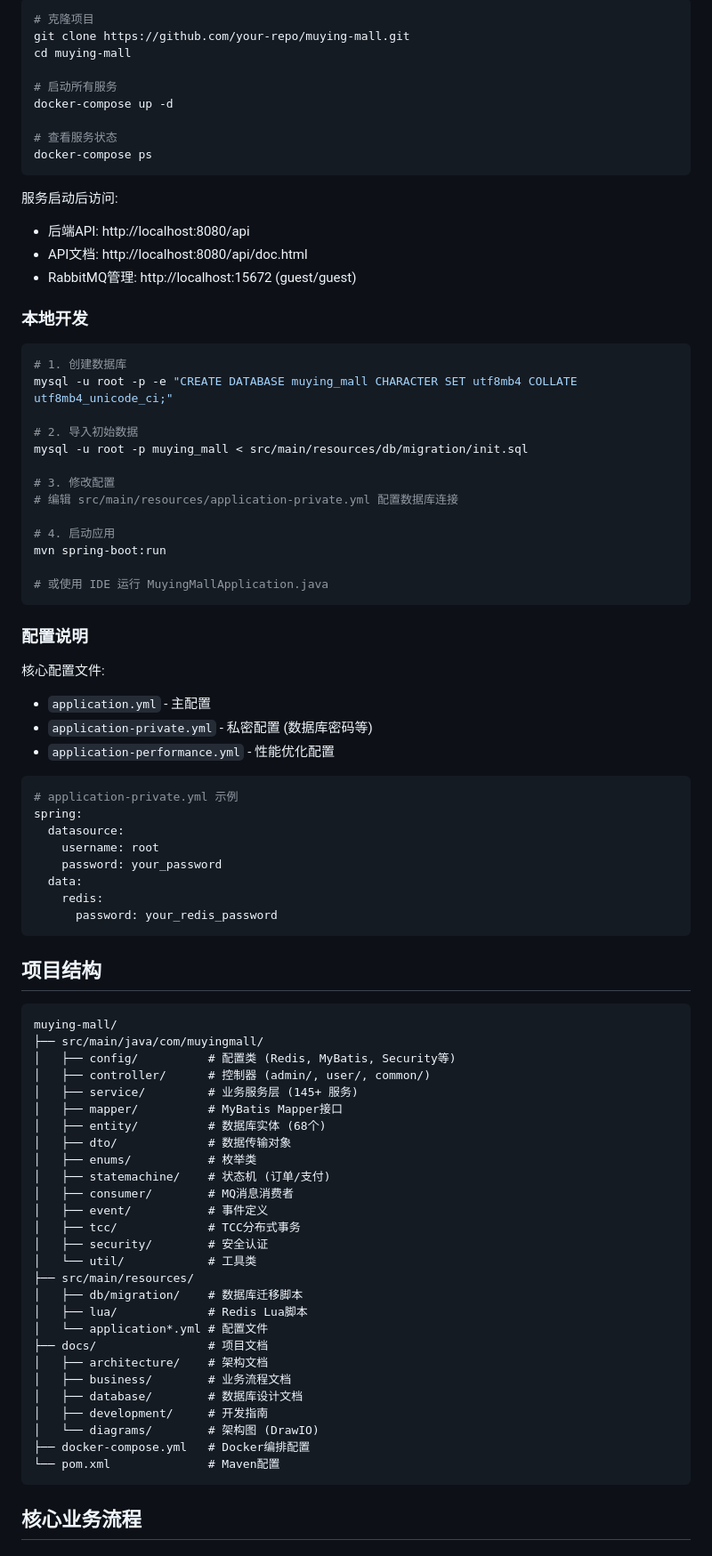
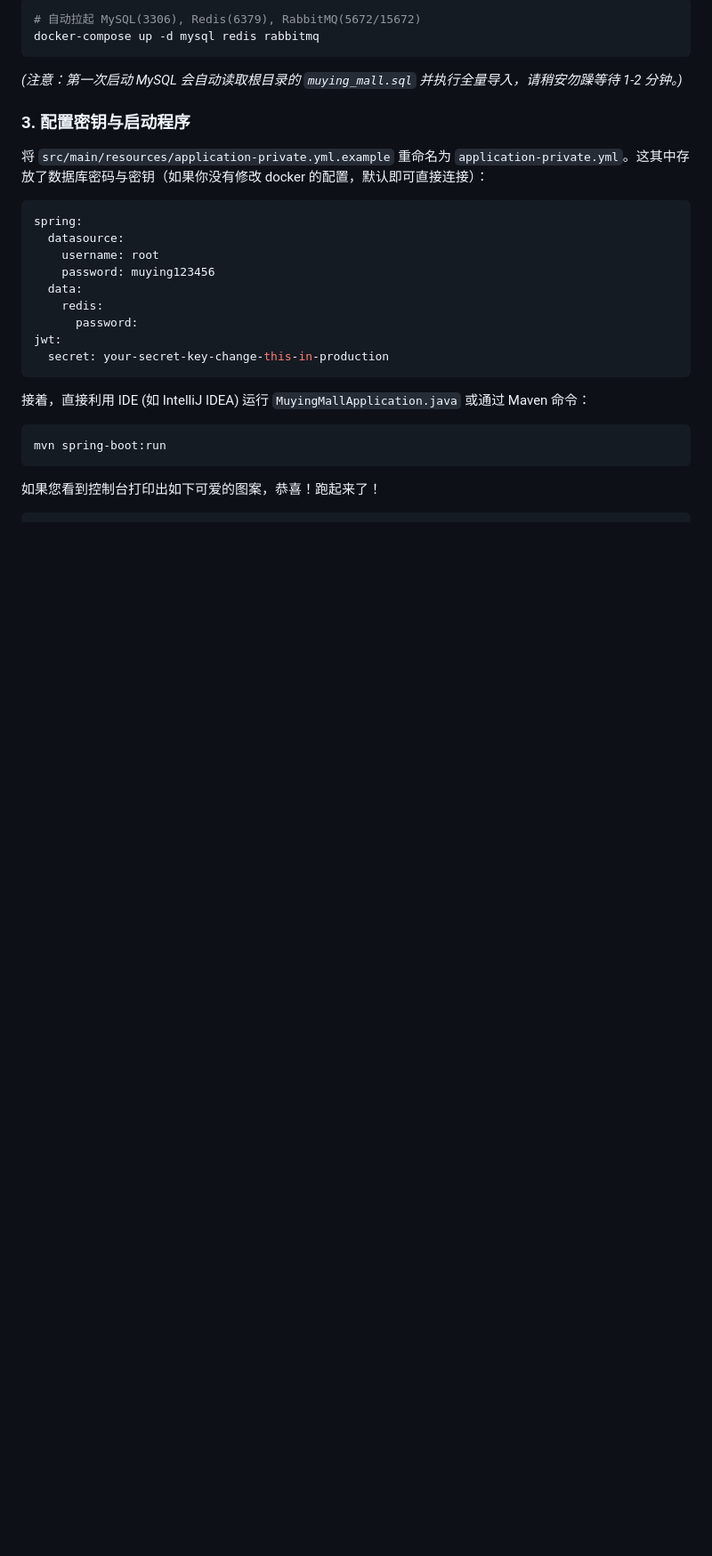
Before and after one commit to vam12375/muying-mall, a Markdown page: README.md, the part around one of its changes. Shown at 89% size. Rendered like a GitHub page; blank space fills up the shorter version.

Commit message:
docs: 重新设计并详细重写README.md文件
- 补充并突出了项目的高并发和底层实现亮点(虚拟线程、状态机、TCC、秒杀链路等)
- 优化了项目目录结构的导航，增加业务功能清单
- 添加详细合理的 Docker 快速部署指南和学习文档路径
- 增加了直观优美的 ASCII 系统架构图展示
- 修复并优化了 Markdown 表格、编号的 Lint 排版问题

````diff
--- a/README.md
+++ b/README.md
@@ -102,88 +150,32 @@
 
 ```bash
-# 克隆项目
-git clone https://github.com/your-repo/muying-mall.git
-cd muying-mall
-
-# 启动所有服务
-docker-compose up -d
-
-# 查看服务状态
-docker-compose ps
+# 自动拉起 MySQL(3306), Redis(6379), RabbitMQ(5672/15672)
+docker-compose up -d mysql redis rabbitmq
 ```
 
-服务启动后访问:
-- 后端API: http://localhost:8080/api
-- API文档: http://localhost:8080/api/doc.html
-- RabbitMQ管理: http://localhost:15672 (guest/guest)
+*(注意：第一次启动 MySQL 会自动读取根目录的 `muying_mall.sql` 并执行全量导入，请稍安勿躁等待 1-2 分钟。)*
 
-### 本地开发
+### 3. 配置密钥与启动程序
 
-```bash
-# 1. 创建数据库
-mysql -u root -p -e "CREATE DATABASE muying_mall CHARACTER SET utf8mb4 COLLATE utf8mb4_unicode_ci;"
-
-# 2. 导入初始数据
-mysql -u root -p muying_mall < src/main/resources/db/migration/init.sql
-
-# 3. 修改配置
-# 编辑 src/main/resources/application-private.yml 配置数据库连接
-
-# 4. 启动应用
-mvn spring-boot:run
-
-# 或使用 IDE 运行 MuyingMallApplication.java
-```
-
-### 配置说明
-
-核心配置文件:
-- `application.yml` - 主配置
-- `application-private.yml` - 私密配置 (数据库密码等)
-- `application-performance.yml` - 性能优化配置
+将 `src/main/resources/application-private.yml.example` 重命名为 `application-private.yml`。这其中存放了数据库密码与密钥（如果你没有修改 docker 的配置，默认即可直接连接）：
 
 ```yaml
-# application-private.yml 示例
 spring:
   datasource:
     username: root
-    password: your_password
+    password: muying123456
   data:
     redis:
-      password: your_redis_password
+      password:
+jwt:
+  secret: your-secret-key-change-this-in-production
 ```
 
-## 项目结构
+接着，直接利用 IDE (如 IntelliJ IDEA) 运行 `MuyingMallApplication.java` 或通过 Maven 命令：
 
-```
-muying-mall/
-├── src/main/java/com/muyingmall/
-│   ├── config/          # 配置类 (Redis, MyBatis, Security等)
-│   ├── controller/      # 控制器 (admin/, user/, common/)
-│   ├── service/         # 业务服务层 (145+ 服务)
-│   ├── mapper/          # MyBatis Mapper接口
-│   ├── entity/          # 数据库实体 (68个)
-│   ├── dto/             # 数据传输对象
-│   ├── enums/           # 枚举类
-│   ├── statemachine/    # 状态机 (订单/支付)
-│   ├── consumer/        # MQ消息消费者
-│   ├── event/           # 事件定义
-│   ├── tcc/             # TCC分布式事务
-│   ├── security/        # 安全认证
-│   └── util/            # 工具类
-├── src/main/resources/
-│   ├── db/migration/    # 数据库迁移脚本
-│   ├── lua/             # Redis Lua脚本
-│   └── application*.yml # 配置文件
-├── docs/                # 项目文档
-│   ├── architecture/    # 架构文档
-│   ├── business/        # 业务流程文档
-│   ├── database/        # 数据库设计文档
-│   ├── development/     # 开发指南
-│   └── diagrams/        # 架构图 (DrawIO)
-├── docker-compose.yml   # Docker编排配置
-└── pom.xml              # Maven配置
+```bash
+mvn spring-boot:run
 ```
 
-## 核心业务流程
+如果您看到控制台打印出如下可爱的图案，恭喜！跑起来了！
 
````
Also changed, not shown: other parts of README.md (+146 -151 lines).
